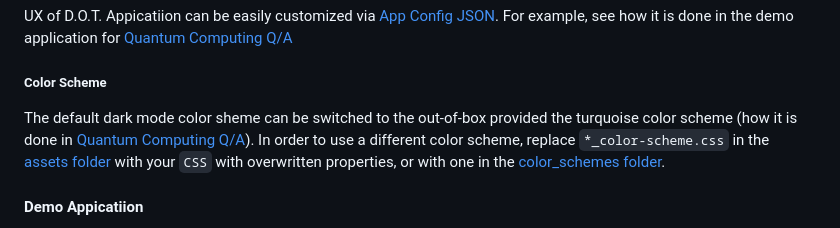
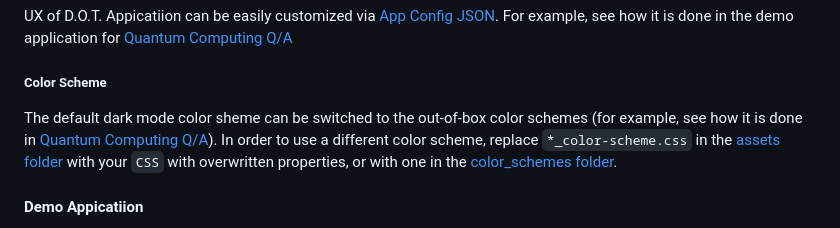
Before and after one commit to gosha70/document-assistant, a Markdown page: README.md, the part around the change. Rendered like a GitHub page.

```diff
--- a/README.md
+++ b/README.md
@@ -137,7 +137,7 @@ UX of D.O.T. Appicatiion can be easily customized via [App Config JSON](https://
 For example, see how it is done in the demo application for [Quantum Computing Q/A](https://github.com/gosha70/quantum-chat/blob/main/app/app_config.json)
 
 ##### Color Scheme
-The default dark mode color sheme can be switched to the out-of-box provided the turquoise color scheme (how it is done in [Quantum Computing Q/A](https://github.com/gosha70/quantum-chat)).
+The default dark mode color sheme can be switched to the out-of-box color schemes (for example, see how it is done in [Quantum Computing Q/A](https://github.com/gosha70/quantum-chat)).
 In order to use a different color scheme, replace `*_color-scheme.css` in the [assets folder](https://github.com/gosha70/document-assistant/tree/main/app/assets) with your `CSS` with overwritten properties, or with one in the [color_schemes folder](https://github.com/gosha70/document-assistant/tree/main/app/color_schemes).
 
 
```
